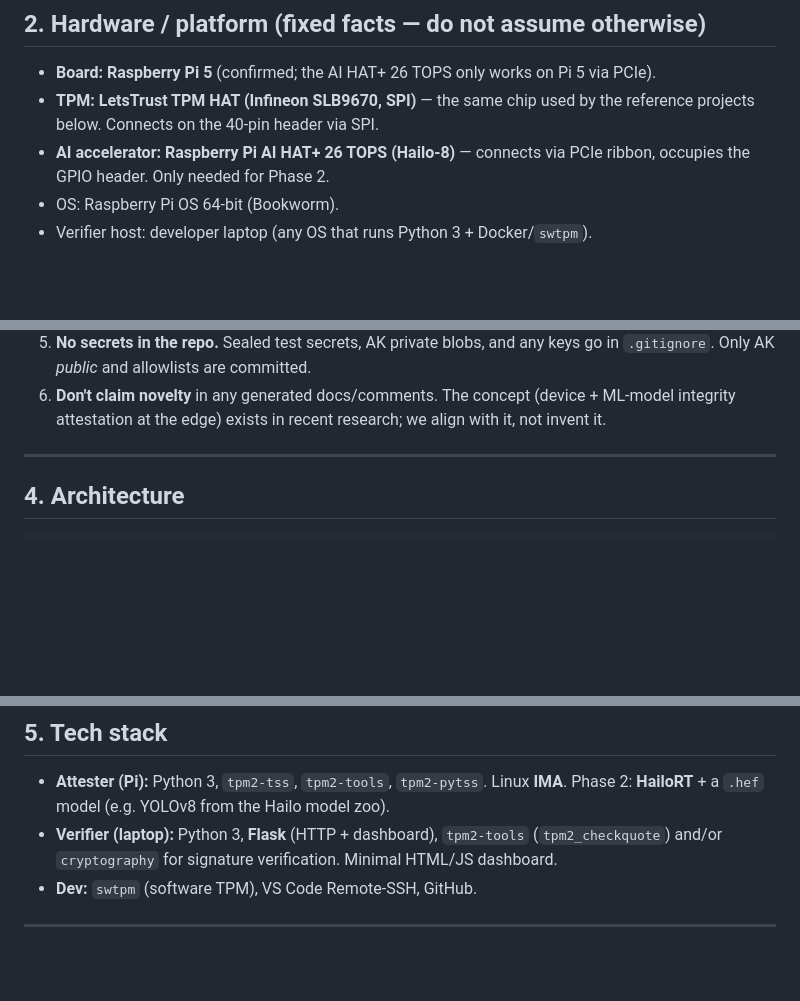
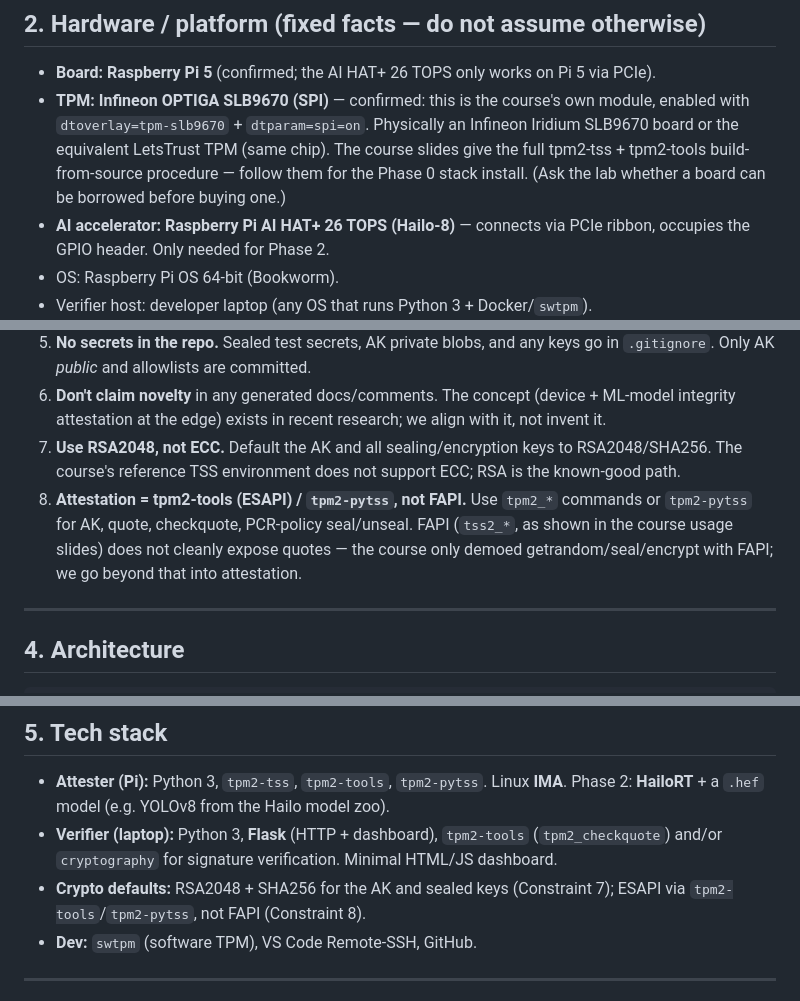
Before and after one commit to murphy-cthsu/Network_MM_Lab, a Markdown page: docs/SPEC_EN.md, 3 parts joined by grey strips. Drawn GitHub-style; blank space fills up the shorter version.

Commit message:
update specs and claude.md

```diff
--- a/docs/SPEC_EN.md
+++ b/docs/SPEC_EN.md
@@ -28,8 +28,11 @@ Phase 2 is mostly an IMA-policy change + allowlist entry + payload swap.
 ## 2. Hardware / platform (fixed facts — do not assume otherwise)
 
 - **Board: Raspberry Pi 5** (confirmed; the AI HAT+ 26 TOPS only works on Pi 5 via PCIe).
-- **TPM: LetsTrust TPM HAT (Infineon SLB9670, SPI)** — the same chip used by the
-  reference projects below. Connects on the 40-pin header via SPI.
+- **TPM: Infineon OPTIGA SLB9670 (SPI)** — confirmed: this is the course's own module, enabled
+  with `dtoverlay=tpm-slb9670` + `dtparam=spi=on`. Physically an Infineon Iridium SLB9670 board
+  or the equivalent LetsTrust TPM (same chip). The course slides give the full tpm2-tss +
+  tpm2-tools build-from-source procedure — follow them for the Phase 0 stack install. (Ask the
+  lab whether a board can be borrowed before buying one.)
 - **AI accelerator: Raspberry Pi AI HAT+ 26 TOPS (Hailo-8)** — connects via PCIe ribbon,
   occupies the GPIO header. Only needed for Phase 2.
 - OS: Raspberry Pi OS 64-bit (Bookworm).
@@ -56,6 +59,12 @@ Phase 2 is mostly an IMA-policy change + allowlist entry + payload swap.
    `.gitignore`. Only AK *public* and allowlists are committed.
 6. **Don't claim novelty** in any generated docs/comments. The concept (device + ML-model
    integrity attestation at the edge) exists in recent research; we align with it, not invent it.
+7. **Use RSA2048, not ECC.** Default the AK and all sealing/encryption keys to RSA2048/SHA256.
+   The course's reference TSS environment does not support ECC; RSA is the known-good path.
+8. **Attestation = tpm2-tools (ESAPI) / `tpm2-pytss`, not FAPI.** Use `tpm2_*` commands or
+   `tpm2-pytss` for AK, quote, checkquote, PCR-policy seal/unseal. FAPI (`tss2_*`, as shown in
+   the course usage slides) does not cleanly expose quotes — the course only demoed
+   getrandom/seal/encrypt with FAPI; we go beyond that into attestation.
 
 ---
 
@@ -93,6 +102,8 @@ and the independent attestation story (it never has to trust the device's self-r
   Phase 2: **HailoRT** + a `.hef` model (e.g. YOLOv8 from the Hailo model zoo).
 - **Verifier (laptop):** Python 3, **Flask** (HTTP + dashboard), `tpm2-tools`
   (`tpm2_checkquote`) and/or `cryptography` for signature verification. Minimal HTML/JS dashboard.
+- **Crypto defaults:** RSA2048 + SHA256 for the AK and sealed keys (Constraint 7); ESAPI via
+  `tpm2-tools`/`tpm2-pytss`, not FAPI (Constraint 8).
 - **Dev:** `swtpm` (software TPM), VS Code Remote-SSH, GitHub.
 
 ---
```
Also changed, not shown: CLAUDE.md (+8 -0 lines).
